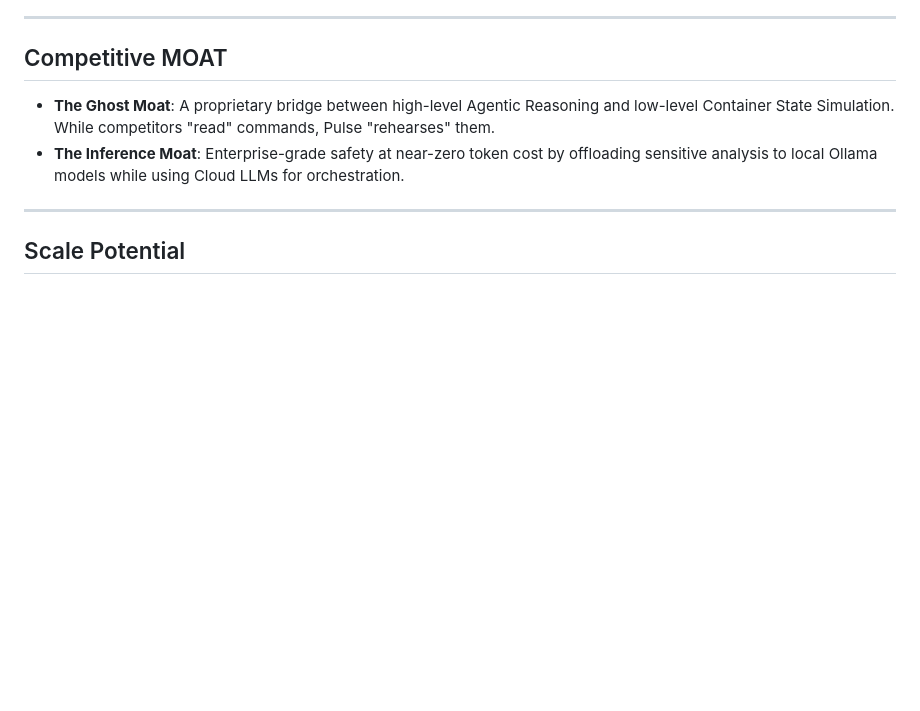
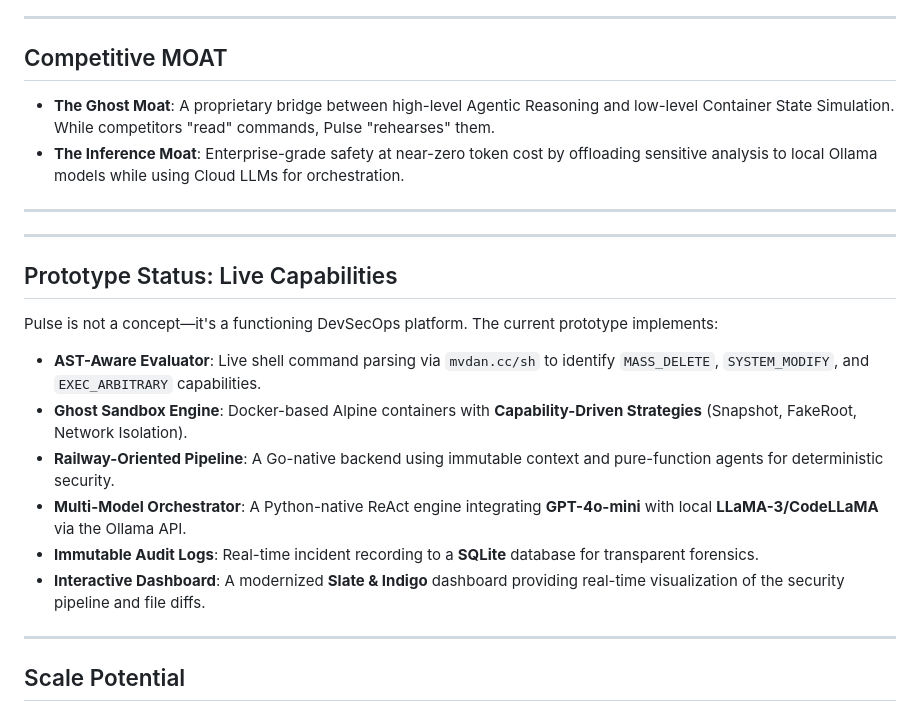
Before and after one commit to aryawadhwa/Dike, a Markdown page: PITCH.md, the part around the change. GitHub-like rendering; blank space fills up the shorter version.

```diff
--- a/PITCH.md
+++ b/PITCH.md
@@ -59,6 +59,19 @@ Pulse intercepts destructive intent at the terminal level **before it reaches th
 
 ---
 
+---
+
+## Prototype Status: Live Capabilities
+Pulse is not a concept—it's a functioning DevSecOps platform. The current prototype implements:
+*   **AST-Aware Evaluator**: Live shell command parsing via `mvdan.cc/sh` to identify `MASS_DELETE`, `SYSTEM_MODIFY`, and `EXEC_ARBITRARY` capabilities.
+*   **Ghost Sandbox Engine**: Docker-based Alpine containers with **Capability-Driven Strategies** (Snapshot, FakeRoot, Network Isolation).
+*   **Railway-Oriented Pipeline**: A Go-native backend using immutable context and pure-function agents for deterministic security.
+*   **Multi-Model Orchestrator**: A Python-native ReAct engine integrating **GPT-4o-mini** with local **LLaMA-3/CodeLLaMA** via the Ollama API.
+*   **Immutable Audit Logs**: Real-time incident recording to a **SQLite** database for transparent forensics.
+*   **Interactive Dashboard**: A modernized **Slate & Indigo** dashboard providing real-time visualization of the security pipeline and file diffs.
+
+---
+
 ## Scale Potential
 *   **Distributed Security Mesh**: Scaling from single-node protection to a mesh that synchronizes policies across thousands of cloud instances.
 *   **Edge-Device Security**: On-device security for IoT and industrial gateways via optimized local inference.
```
Also changed, not shown: README.md (+28 -28 lines).
